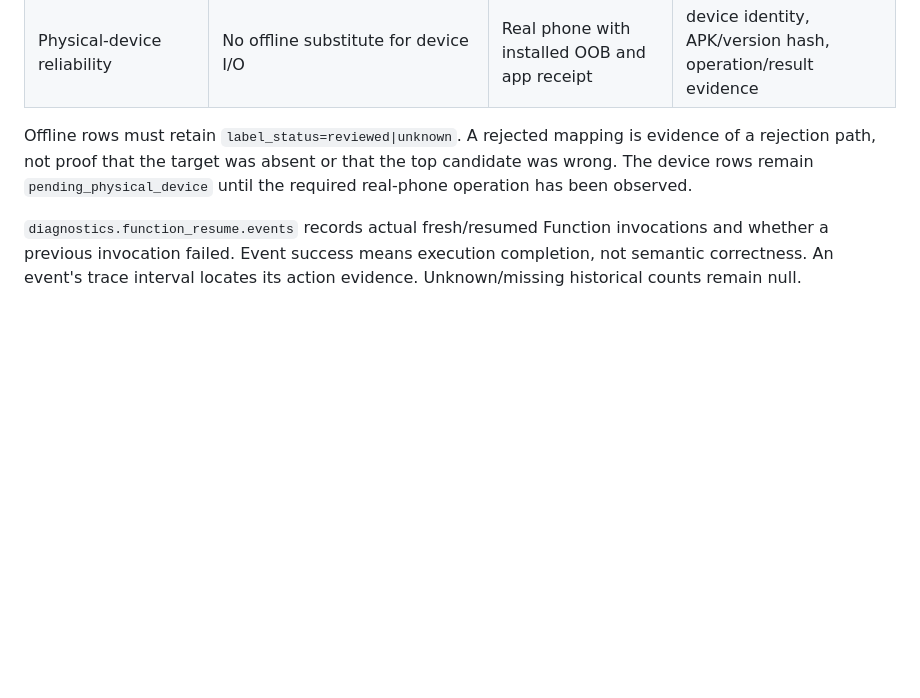
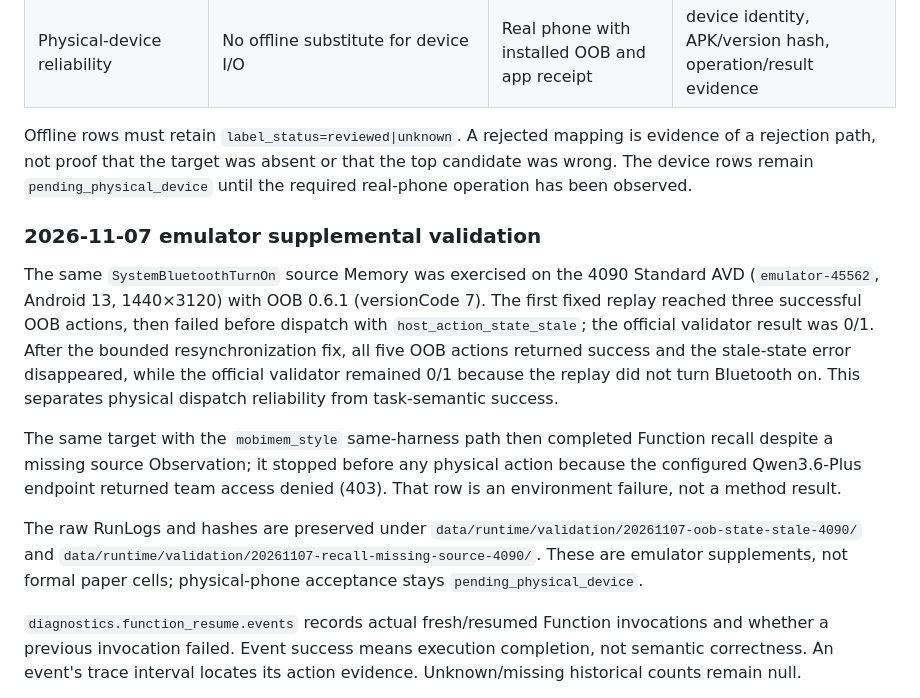
Before and after one commit to wuzw21/omniflow-exp, a Markdown page: docs/EXPERIMENT_SCENARIOS.md, the part around the change. GitHub-like rendering; blank space fills up the shorter version.

Commit message:
Record emulator state-resync evidence

```diff
--- a/docs/EXPERIMENT_SCENARIOS.md
+++ b/docs/EXPERIMENT_SCENARIOS.md
@@ -191,6 +191,28 @@ is evidence of a rejection path, not proof that the target was absent or that
 the top candidate was wrong. The device rows remain `pending_physical_device`
 until the required real-phone operation has been observed.
 
+### 2026-11-07 emulator supplemental validation
+
+The same `SystemBluetoothTurnOn` source Memory was exercised on the 4090
+Standard AVD (`emulator-45562`, Android 13, 1440×3120) with OOB 0.6.1
+(versionCode 7). The first fixed replay reached three successful OOB actions,
+then failed before dispatch with `host_action_state_stale`; the official
+validator result was 0/1. After the bounded resynchronization fix, all five
+OOB actions returned success and the stale-state error disappeared, while the
+official validator remained 0/1 because the replay did not turn Bluetooth on.
+This separates physical dispatch reliability from task-semantic success.
+
+The same target with the `mobimem_style` same-harness path then completed
+Function recall despite a missing source Observation; it stopped before any
+physical action because the configured Qwen3.6-Plus endpoint returned team
+access denied (403). That row is an environment failure, not a method result.
+
+The raw RunLogs and hashes are preserved under
+`data/runtime/validation/20261107-oob-state-stale-4090/` and
+`data/runtime/validation/20261107-recall-missing-source-4090/`. These are
+emulator supplements, not formal paper cells; physical-phone acceptance stays
+`pending_physical_device`.
+
 `diagnostics.function_resume.events` records actual fresh/resumed Function
 invocations and whether a previous invocation failed. Event success means
 execution completion, not semantic correctness. An event's trace interval
```
